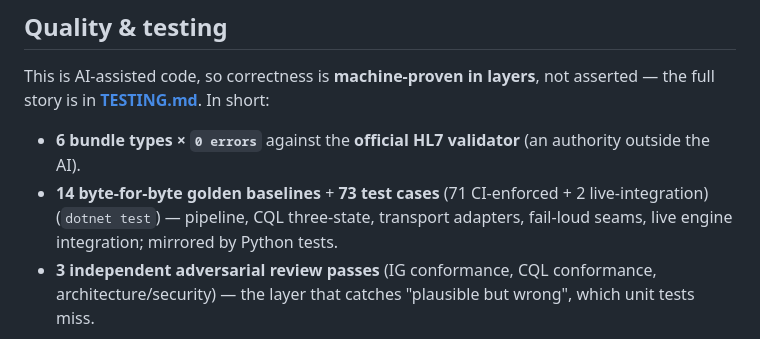
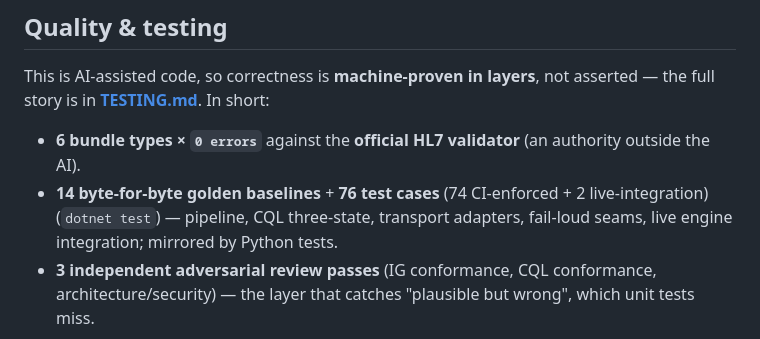
Before and after one commit to tm731531/nhi-pas-fhir, a Markdown page: README.md, the part around the change. Rendered like a GitHub page.

```diff
--- a/README.md
+++ b/README.md
@@ -153,7 +153,7 @@ This is AI-assisted code, so correctness is **machine-proven in layers**, not as
 is in **[TESTING.md](TESTING.md)**. In short:
 
 - **6 bundle types × `0 errors`** against the **official HL7 validator** (an authority outside the AI).
-- **14 byte-for-byte golden baselines** + **73 test cases** (71 CI-enforced + 2 live-integration) (`dotnet test`) — pipeline, CQL three-state,
+- **14 byte-for-byte golden baselines** + **76 test cases** (74 CI-enforced + 2 live-integration) (`dotnet test`) — pipeline, CQL three-state,
   transport adapters, fail-loud seams, live engine integration; mirrored by Python tests.
 - **3 independent adversarial review passes** (IG conformance, CQL conformance, architecture/security) —
   the layer that catches "plausible but wrong", which unit tests miss.
```
Also changed, not shown: AGENTS.md (+1 -1 lines), TESTING.md (+1 -1 lines).
